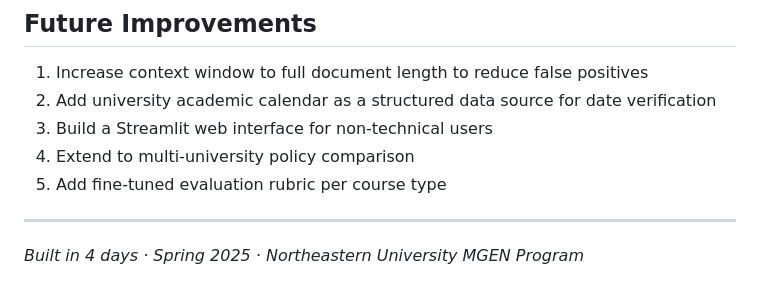
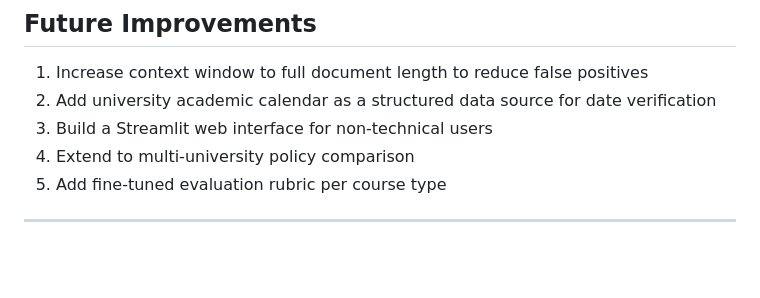
Before and after one commit to udit-chat/Syllabus-Navigator-Final-Project, a Markdown page: README.md, the part around the change. Drawn GitHub-style; blank space fills up the shorter version.

```diff
--- a/README.md
+++ b/README.md
@@ -145,5 +145,3 @@ The 13 false positives share a single root cause: the 6,000-character context wi
 5. Add fine-tuned evaluation rubric per course type
 
 ---
-
-*Built in 4 days · Spring 2025 · Northeastern University MGEN Program*
```
